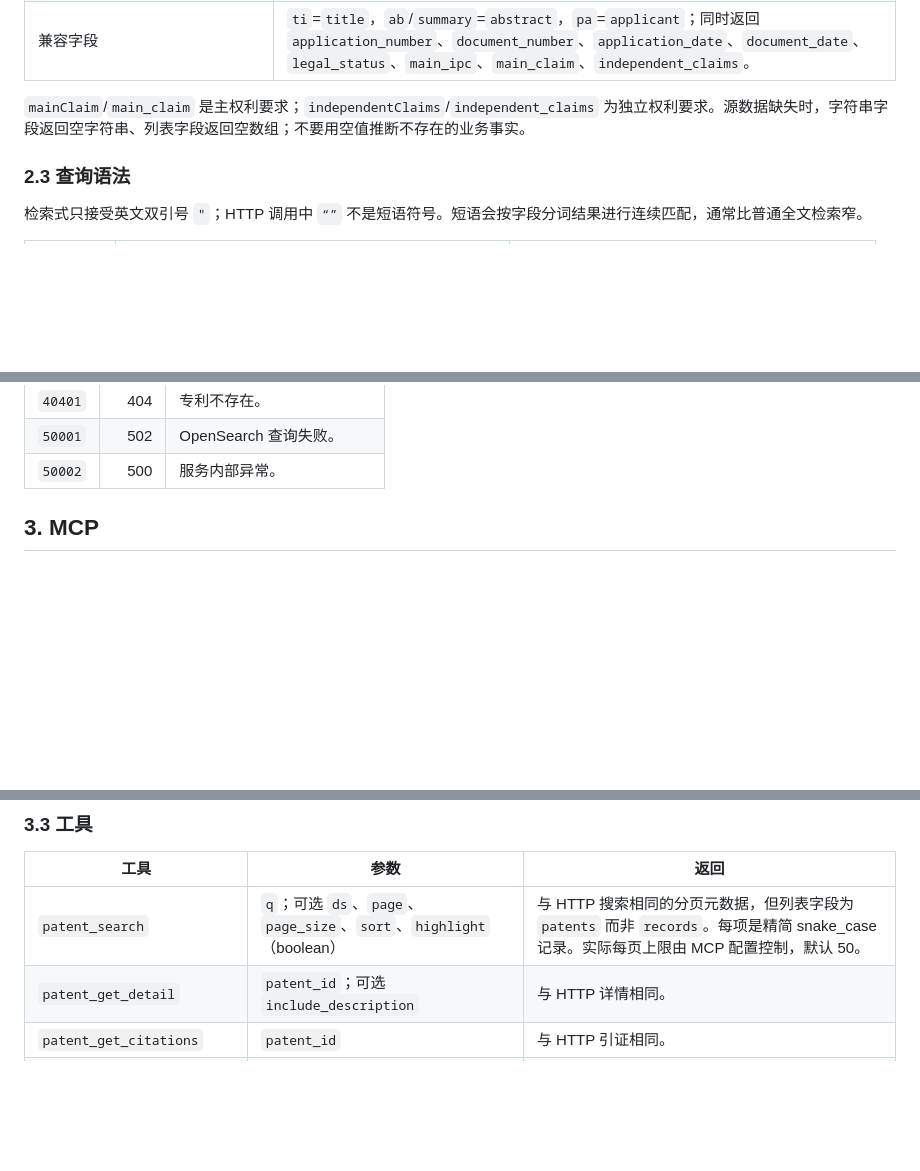
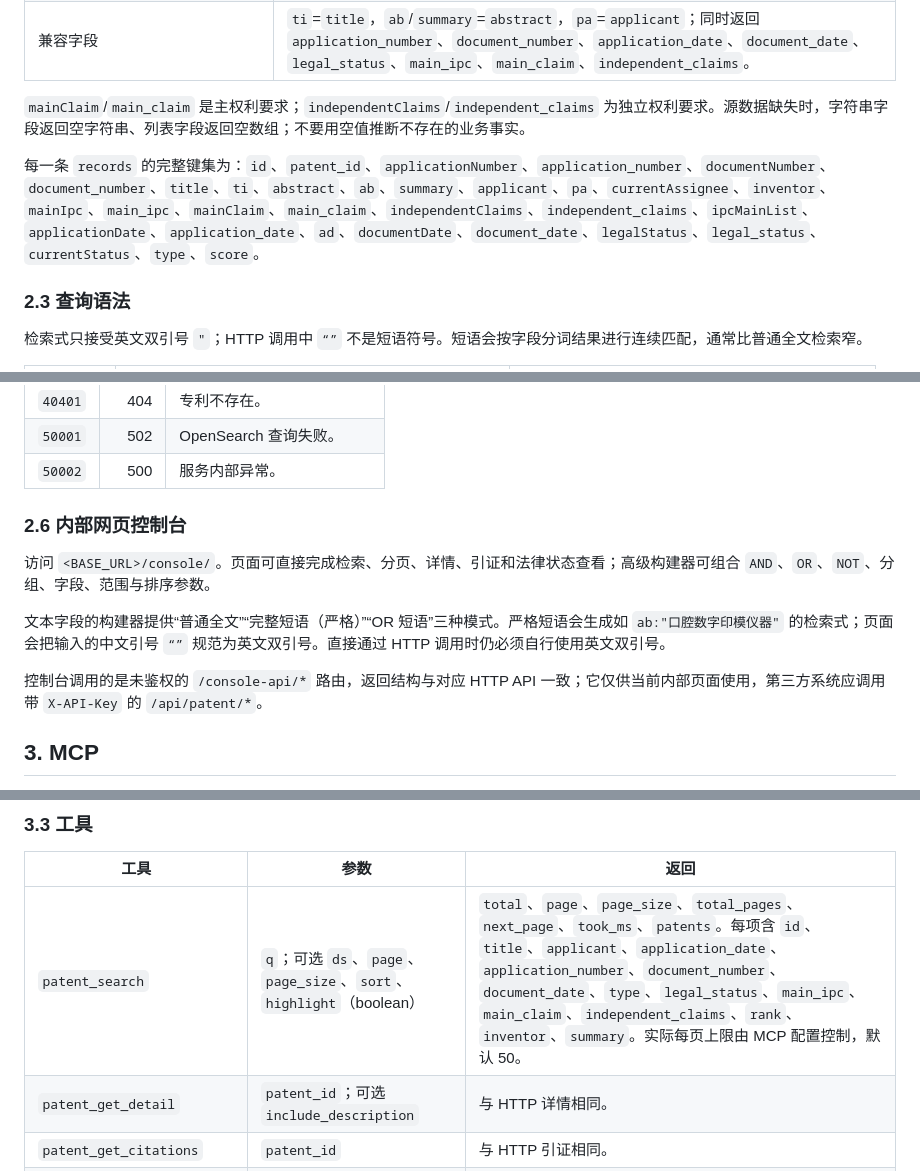
Before and after one commit to tanbozhi-zq/patent-search-2.0, a Markdown page: docs/api.md, 3 parts joined by grey strips. GitHub-like rendering; blank space fills up the shorter version.

```diff
--- a/docs/api.md
+++ b/docs/api.md
@@ -55,6 +67,8 @@ curl -sS -X POST "$BASE_URL/api/patent/search" \
 
 `mainClaim`/`main_claim` 是主权利要求；`independentClaims`/`independent_claims` 为独立权利要求。源数据缺失时，字符串字段返回空字符串、列表字段返回空数组；不要用空值推断不存在的业务事实。
 
+每一条 `records` 的完整键集为：`id`、`patent_id`、`applicationNumber`、`application_number`、`documentNumber`、`document_number`、`title`、`ti`、`abstract`、`ab`、`summary`、`applicant`、`pa`、`currentAssignee`、`inventor`、`mainIpc`、`main_ipc`、`mainClaim`、`main_claim`、`independentClaims`、`independent_claims`、`ipcMainList`、`applicationDate`、`application_date`、`ad`、`documentDate`、`document_date`、`legalStatus`、`legal_status`、`currentStatus`、`type`、`score`。
+
 ### 2.3 查询语法
 
 检索式只接受英文双引号 `"`；HTTP 调用中 `“”` 不是短语符号。短语会按字段分词结果进行连续匹配，通常比普通全文检索窄。
@@ -115,6 +137,14 @@ curl -sS "$BASE_URL/api/patent/detail/$PATENT_ID?include_description=true" \
 | `40401` | 404 | 专利不存在。 |
 | `50001` | 502 | OpenSearch 查询失败。 |
 | `50002` | 500 | 服务内部异常。 |
+
+### 2.6 内部网页控制台
+
+访问 `<BASE_URL>/console/`。页面可直接完成检索、分页、详情、引证和法律状态查看；高级构建器可组合 `AND`、`OR`、`NOT`、分组、字段、范围与排序参数。
+
+文本字段的构建器提供“普通全文”“完整短语（严格）”“OR 短语”三种模式。严格短语会生成如 `ab:"口腔数字印模仪器"` 的检索式；页面会把输入的中文引号 `“”` 规范为英文双引号。直接通过 HTTP 调用时仍必须自行使用英文双引号。
+
+控制台调用的是未鉴权的 `/console-api/*` 路由，返回结构与对应 HTTP API 一致；它仅供当前内部页面使用，第三方系统应调用带 `X-API-Key` 的 `/api/patent/*`。
 
 ## 3. MCP
 
@@ -144,7 +174,7 @@ MCP 是 HTTP API 的工具层，不直接访问 OpenSearch。它使用另一份
 
 | 工具 | 参数 | 返回 |
 |---|---|---|
-| `patent_search` | `q`；可选 `ds`、`page`、`page_size`、`sort`、`highlight`（boolean） | 与 HTTP 搜索相同的分页元数据，但列表字段为 `patents` 而非 `records`。每项是精简 snake_case 记录。实际每页上限由 MCP 配置控制，默认 50。 |
+| `patent_search` | `q`；可选 `ds`、`page`、`page_size`、`sort`、`highlight`（boolean） | `total`、`page`、`page_size`、`total_pages`、`next_page`、`took_ms`、`patents`。每项含 `id`、`title`、`applicant`、`application_date`、`application_number`、`document_number`、`document_date`、`type`、`legal_status`、`main_ipc`、`main_claim`、`independent_claims`、`rank`、`inventor`、`summary`。实际每页上限由 MCP 配置控制，默认 50。 |
 | `patent_get_detail` | `patent_id`；可选 `include_description` | 与 HTTP 详情相同。 |
 | `patent_get_citations` | `patent_id` | 与 HTTP 引证相同。 |
 | `patent_get_legal_history` | `patent_id` | 与 HTTP 法律状态历史相同。 |
```
Also changed, not shown: other parts of docs/api.md (+21 -1 lines).
